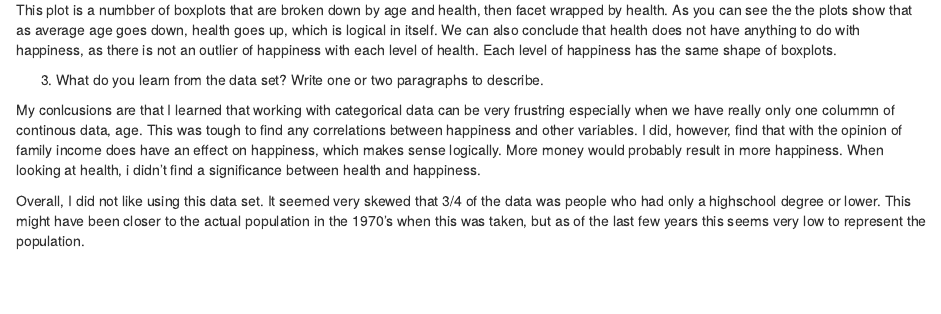
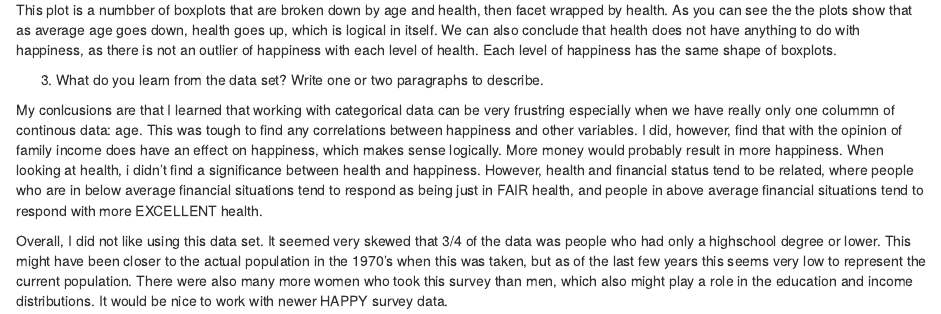
Before and after one commit to ahauglie/ds202_lab3, an R Markdown document (team.Rmd): the page in a window 1100 px wide, from 5000 px down. Rendered offline with R 4.5, knitr and Pandoc, with nearby package versions; some code elsewhere in the file could not run offline.

Commit message:
okay done now jeez

```diff
--- a/team.Rmd
+++ b/team.Rmd
@@ -107,6 +107,6 @@ This plot is a numbber of boxplots that are broken down by age and health, then
 
 3. What do you learn from the data set? Write one or two paragraphs to describe.
 
-My conlcusions are that I learned that working with categorical data can be very frustring especially when we have really only one colummn of continous data, age. This was tough to find any correlations between happiness and other variables. I did, however, find that with the opinion of family income does have an effect on happiness, which makes sense logically. More money would probably result in more happiness. When looking at health, i didn't find a significance between health and happiness.
+My conlcusions are that I learned that working with categorical data can be very frustring especially when we have really only one colummn of continous data: age. This was tough to find any correlations between happiness and other variables. I did, however, find that with the opinion of family income does have an effect on happiness, which makes sense logically. More money would probably result in more happiness. When looking at health, i didn't find a significance between health and happiness. However, health and financial status tend to be related, where people who are in below average financial situations tend to respond as being just in FAIR health, and people in above average financial situations tend to respond with more EXCELLENT health.
 
-Overall, I did not like using this data set. It seemed very skewed that 3/4 of the data was people who had only a highschool degree or lower. This might have been closer to the actual population in the 1970's when this was taken, but as of the last few years this seems very low to represent the population.
+Overall, I did not like using this data set. It seemed very skewed that 3/4 of the data was people who had only a highschool degree or lower. This might have been closer to the actual population in the 1970's when this was taken, but as of the last few years this seems very low to represent the current population. There were also many more women who took this survey than men, which also might play a role in the education and income distributions. It would be nice to work with newer HAPPY survey data.
```
Also changed, not shown: team.html.
